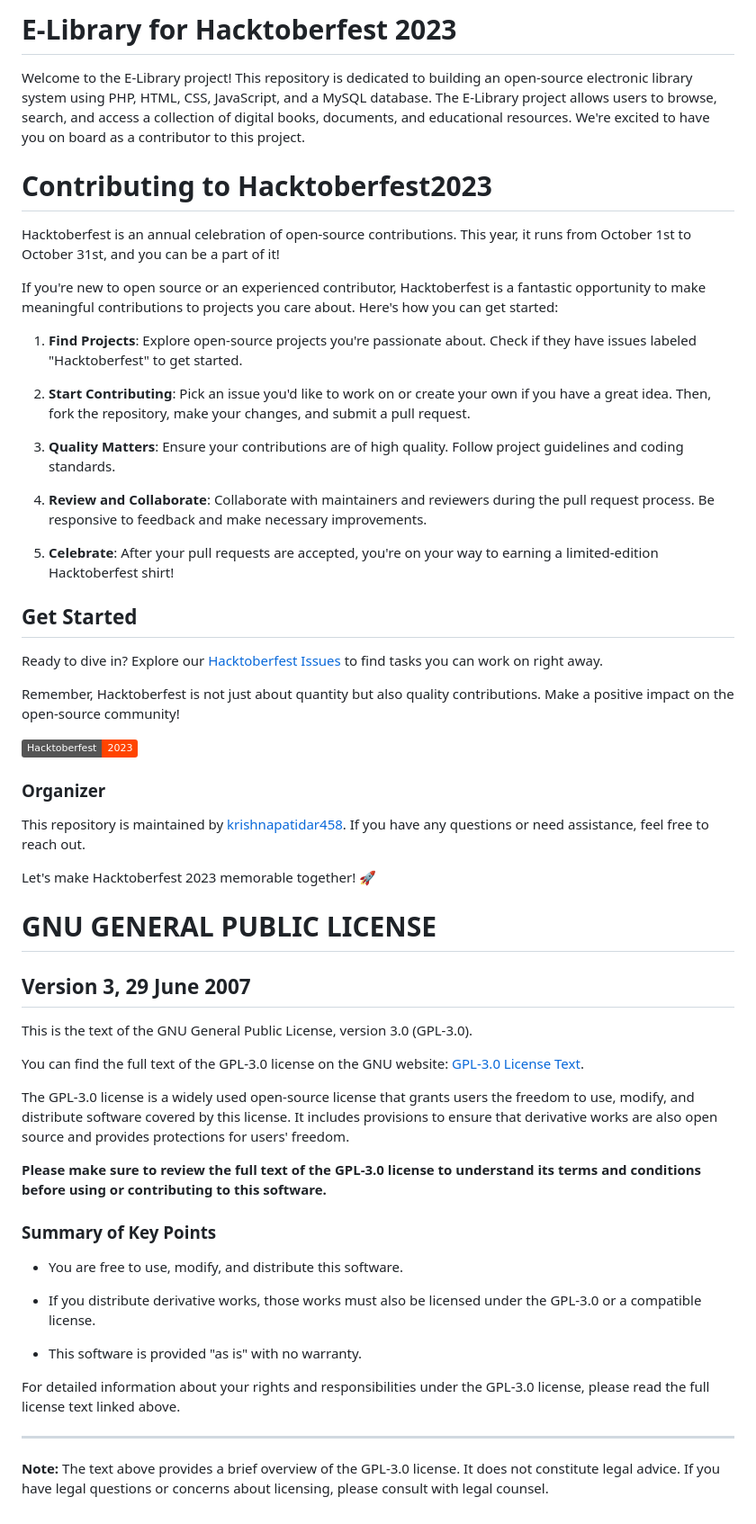
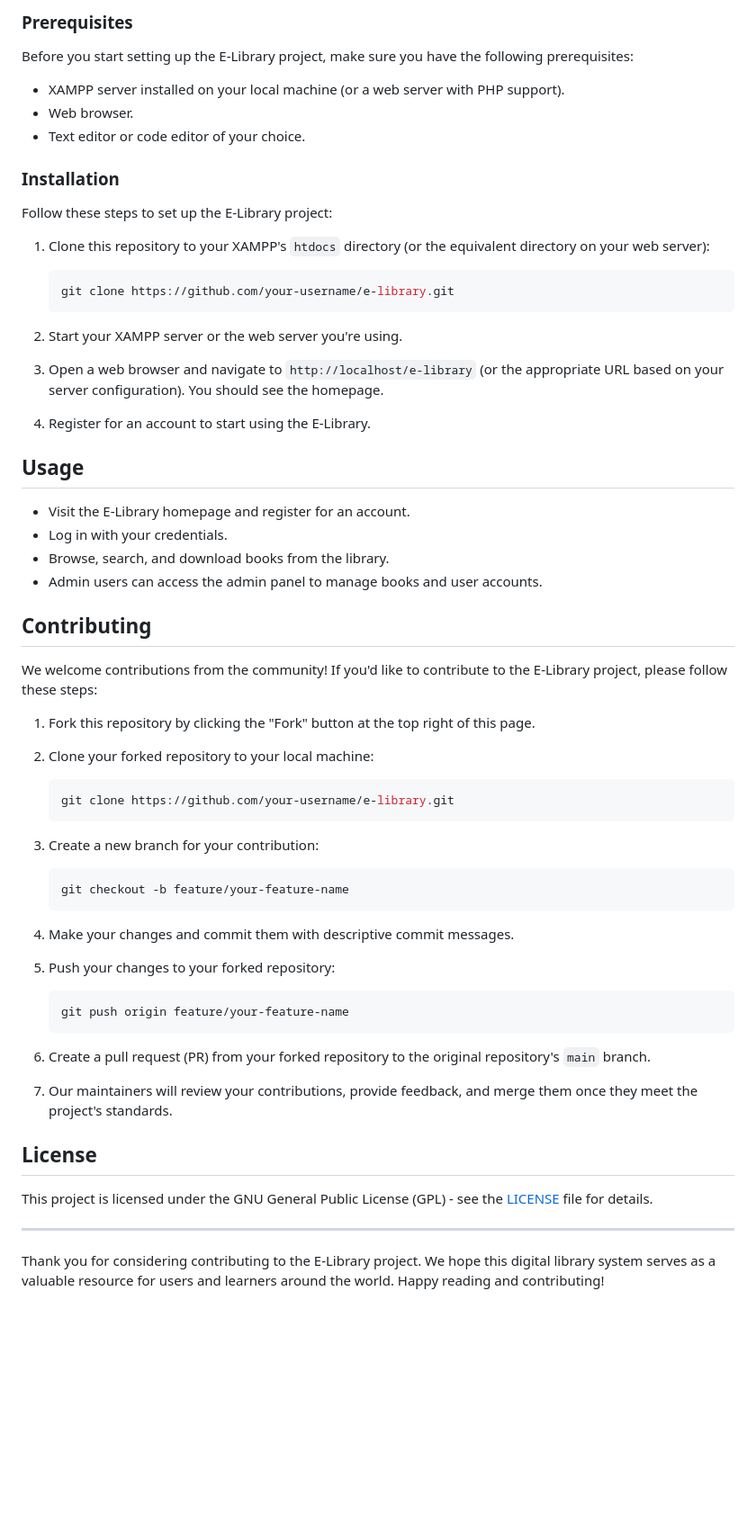
Before and after one commit to krishnapatidar458/E-library, a Markdown page: README.md, the part around the change printed below. Shown: that part at 90% size. Drawn GitHub-style; badges without logos; blank space fills up the shorter version.

Commit message:
upload readme

````diff
--- a/README.md
+++ b/README.md
@@ -20,59 +28,69 @@ Feel free to edit this README to make it more attractive and informative!
 
-# E-Library for Hacktoberfest 2023
+### Prerequisites
 
-Welcome to the E-Library project! This repository is dedicated to building an open-source electronic library system using PHP, HTML, CSS, JavaScript, and a MySQL database. The E-Library project allows users to browse, search, and access a collection of digital books, documents, and educational resources. We're excited to have you on board as a contributor to this project.
+Before you start setting up the E-Library project, make sure you have the following prerequisites:
 
-# Contributing to Hacktoberfest2023
+- XAMPP server installed on your local machine (or a web server with PHP support).
+- Web browser.
+- Text editor or code editor of your choice.
 
-Hacktoberfest is an annual celebration of open-source contributions. This year, it runs from October 1st to October 31st, and you can be a part of it!
+### Installation
 
-If you're new to open source or an experienced contributor, Hacktoberfest is a fantastic opportunity to make meaningful contributions to projects you care about. Here's how you can get started:
+Follow these steps to set up the E-Library project:
 
-1. **Find Projects**: Explore open-source projects you're passionate about. Check if they have issues labeled "Hacktoberfest" to get started.
+1. Clone this repository to your XAMPP's `htdocs` directory (or the equivalent directory on your web server):
 
-2. **Start Contributing**: Pick an issue you'd like to work on or create your own if you have a great idea. Then, fork the repository, make your changes, and submit a pull request.
+   ```bash
+   git clone https://github.com/your-username/e-library.git
+   ```
 
-3. **Quality Matters**: Ensure your contributions are of high quality. Follow project guidelines and coding standards.
+2. Start your XAMPP server or the web server you're using.
 
-4. **Review and Collaborate**: Collaborate with maintainers and reviewers during the pull request process. Be responsive to feedback and make necessary improvements.
+3. Open a web browser and navigate to `http://localhost/e-library` (or the appropriate URL based on your server configuration). You should see the homepage.
 
-5. **Celebrate**: After your pull requests are accepted, you're on your way to earning a limited-edition Hacktoberfest shirt!
+4. Register for an account to start using the E-Library.
 
-## Get Started
+## Usage
 
-Ready to dive in? Explore our [Hacktoberfest Issues](https://github.com/krishnapatidar458/hacktoberfest2023/issues) to find tasks you can work on right away.
+- Visit the E-Library homepage and register for an account.
+- Log in with your credentials.
+- Browse, search, and download books from the library.
+- Admin users can access the admin panel to manage books and user accounts.
 
-Remember, Hacktoberfest is not just about quantity but also quality contributions. Make a positive impact on the open-source community!
+## Contributing
 
-[![Hacktoberfest 2023](https://img.shields.io/badge/Hacktoberfest-2023-%23FF4400)](https://hacktoberfest.com/)
+We welcome contributions from the community! If you'd like to contribute to the E-Library project, please follow these steps:
 
-### Organizer
+1. Fork this repository by clicking the "Fork" button at the top right of this page.
 
-This repository is maintained by [krishnapatidar458](https://github.com/krishnapatidar458/). If you have any questions or need assistance, feel free to reach out.
+2. Clone your forked repository to your local machine:
 
-Let's make Hacktoberfest 2023 memorable together! 🚀
+   ```bash
+   git clone https://github.com/your-username/e-library.git
+   ```
 
-# GNU GENERAL PUBLIC LICENSE
-## Version 3, 29 June 2007
+3. Create a new branch for your contribution:
 
-This is the text of the GNU General Public License, version 3.0 (GPL-3.0).
+   ```bash
+   git checkout -b feature/your-feature-name
+   ```
 
-You can find the full text of the GPL-3.0 license on the GNU website: [GPL-3.0 License Text](https://www.gnu.org/licenses/gpl-3.0.txt).
+4. Make your changes and commit them with descriptive commit messages.
 
-The GPL-3.0 license is a widely used open-source license that grants users the freedom to use, modify, and distribute software covered by this license. It includes provisions to ensure that derivative works are also open source and provides protections for users' freedom.
+5. Push your changes to your forked repository:
 
-**Please make sure to review the full text of the GPL-3.0 license to understand its terms and conditions before using or contributing to this software.**
+   ```bash
+   git push origin feature/your-feature-name
+   ```
 
-### Summary of Key Points
+6. Create a pull request (PR) from your forked repository to the original repository's `main` branch.
 
-- You are free to use, modify, and distribute this software.
+7. Our maintainers will review your contributions, provide feedback, and merge them once they meet the project's standards.
 
-- If you distribute derivative works, those works must also be licensed under the GPL-3.0 or a compatible license.
+## License
 
-- This software is provided "as is" with no warranty.
-
-For detailed information about your rights and responsibilities under the GPL-3.0 license, please read the full license text linked above.
+This project is licensed under the GNU General Public License (GPL) - see the [LICENSE](LICENSE) file for details.
 
 ---
 
-**Note:** The text above provides a brief overview of the GPL-3.0 license. It does not constitute legal advice. If you have legal questions or concerns about licensing, please consult with legal counsel.
+Thank you for considering contributing to the E-Library project. We hope this digital library system serves as a valuable resource for users and learners around the world. Happy reading and contributing!
````
Also changed, not shown: other parts of README.md (+20 -12 lines), CONTRIBUTING.md (deleted, +0 -53 lines).
